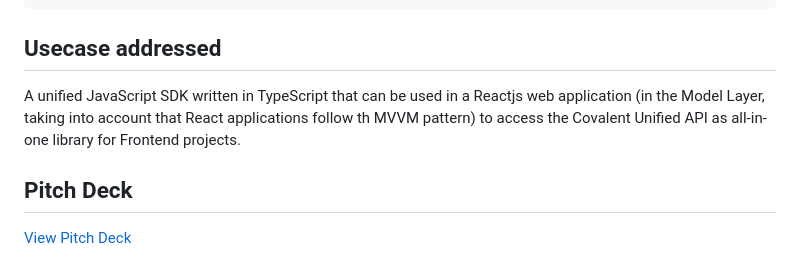
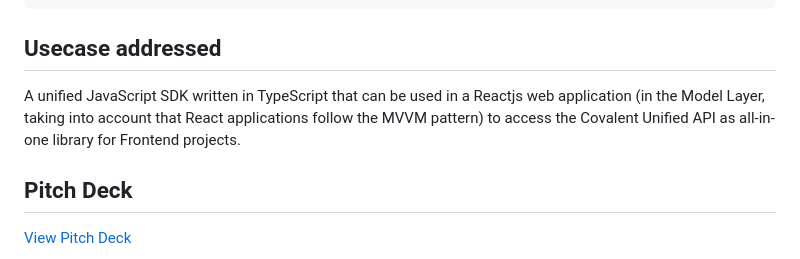
Before and after one commit to naftalimurgor/web3-covalent-sdk, a Markdown page: README.md, the part around the change. Drawn GitHub-style.

Commit message:
minor typo fix

```diff
--- a/README.md
+++ b/README.md
@@ -23,7 +23,7 @@ yarn add web3-covalent-sdk
 
 ## Usecase addressed
 
-A unified JavaScript SDK written in TypeScript that can be used in a Reactjs web application (in the Model Layer, taking into account that React applications follow th MVVM pattern) to access the Covalent Unified API as all-in-one library for Frontend projects.
+A unified JavaScript SDK written in TypeScript that can be used in a Reactjs web application (in the Model Layer, taking into account that React applications follow the MVVM pattern) to access the Covalent Unified API as all-in-one library for Frontend projects.
 
 ## Pitch Deck
 
```
